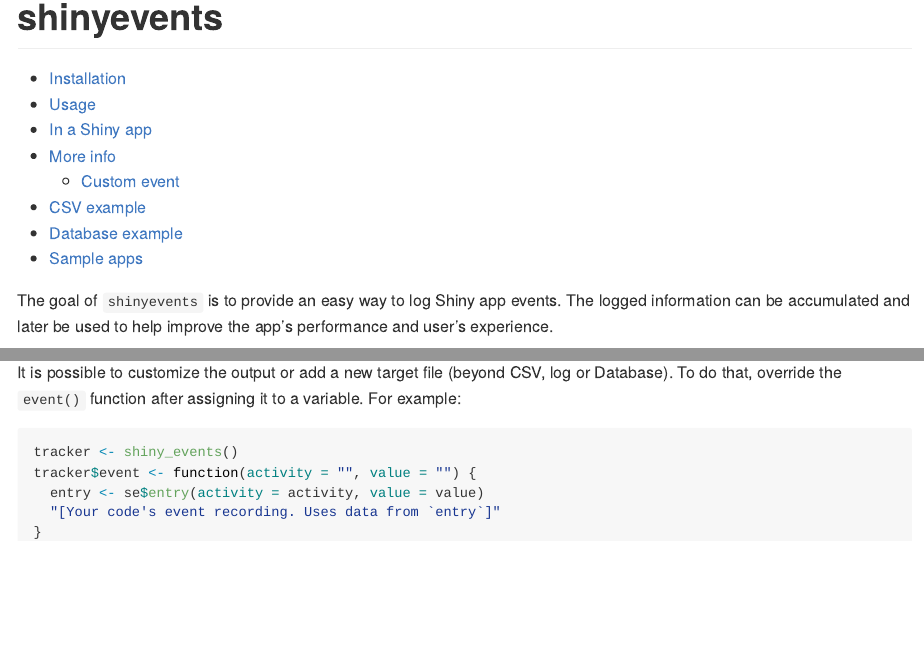
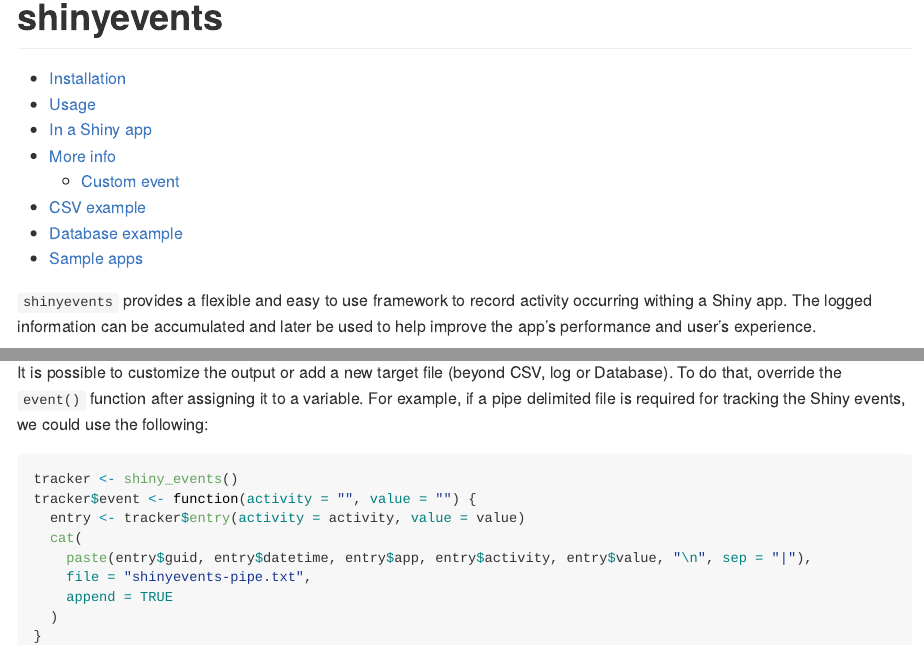
Before and after one commit to edgararuiz-zz/shinyevents, an R Markdown document (README.Rmd): the page in a window 1100 px wide, from its top, and a second part further down, joined at a grey line. The pictures show the output file README.md that the author committed with the source, drawn offline in the style of GitHub; badge pictures from the web are left out.

Commit message:
Adds help, and fixes issues found by Check

````diff
--- a/README.Rmd
+++ b/README.Rmd
@@ -14,6 +14,7 @@
 if(file.exists("shiny-events.csv")) unlink("shiny-events.csv")
 if(file.exists("shiny-events.log")) unlink("shiny-events.log")
 if(file.exists("example.db")) unlink("example.db")
+if(file.exists("shinyevents-pipe.txt")) unlink("shinyevents-pipe.txt")
 ```
 
 # shinyevents
@@ -31,7 +32,7 @@
 -   [Database example](#database-example)
 -   [Sample apps](#sample-apps)
 
-The goal of `shinyevents` is to provide an easy way to log Shiny app events.  The logged information can be accumulated and later be used to help improve the app's performance and user's experience.
+`shinyevents` provides a flexible and easy to use framework to record activity occurring withing a Shiny app. The logged information can be accumulated and later be used to help improve the app's performance and user's experience.
 
 
 ## Installation
@@ -162,10 +163,13 @@
 
 ### Custom event
 
-It is possible to customize the output or add a new target file (beyond CSV, log or Database).  To do that, override the `event()` function after assigning it to a variable.  For example:
+It is possible to customize the output or add a new target file (beyond CSV, log or Database).  To do that, override the `event()` function after assigning it to a variable.  For example, if a pipe delimited file is required for tracking the Shiny events, we could use the following:
 
-```{r, eval= FALSE}
+```{r}
 tracker <- shiny_events()
 tracker$event <- function(activity = "", value = "") {
-  entry <- se$entry(activity = activity, value = value)
-  "[Your code's event recording. Uses data from `entry`]"
+  entry <- tracker$entry(activity = activity, value = value)
+  cat(
+    paste(entry$guid, entry$datetime, entry$app, entry$activity, entry$value, "\n", sep = "|"),
+    file = "shinyevents-pipe.txt",
+    append = TRUE
````
Also changed, not shown: R/shiny_events.R (+69 -0 lines), README.md, README.Rmd (13 more changed lines), 7 other files.
